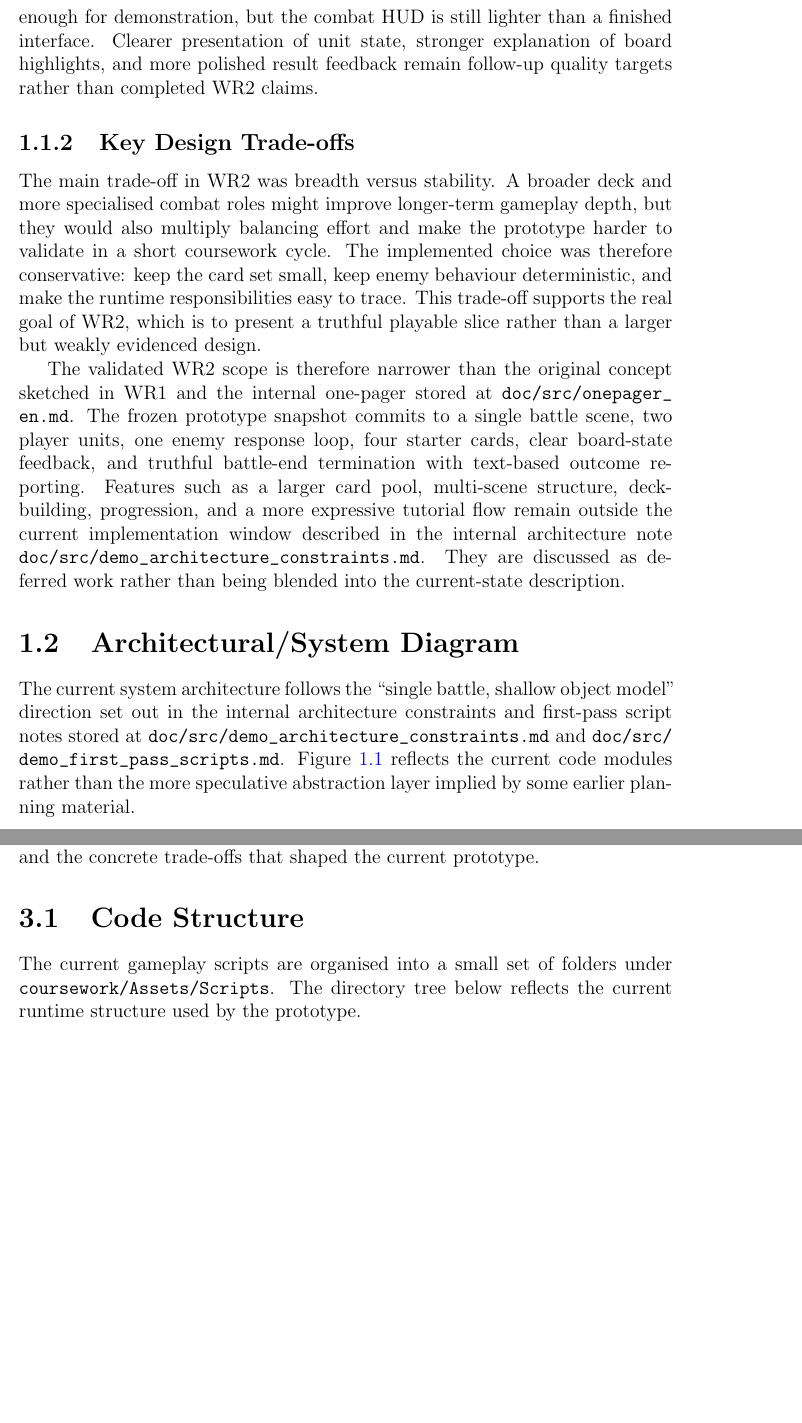
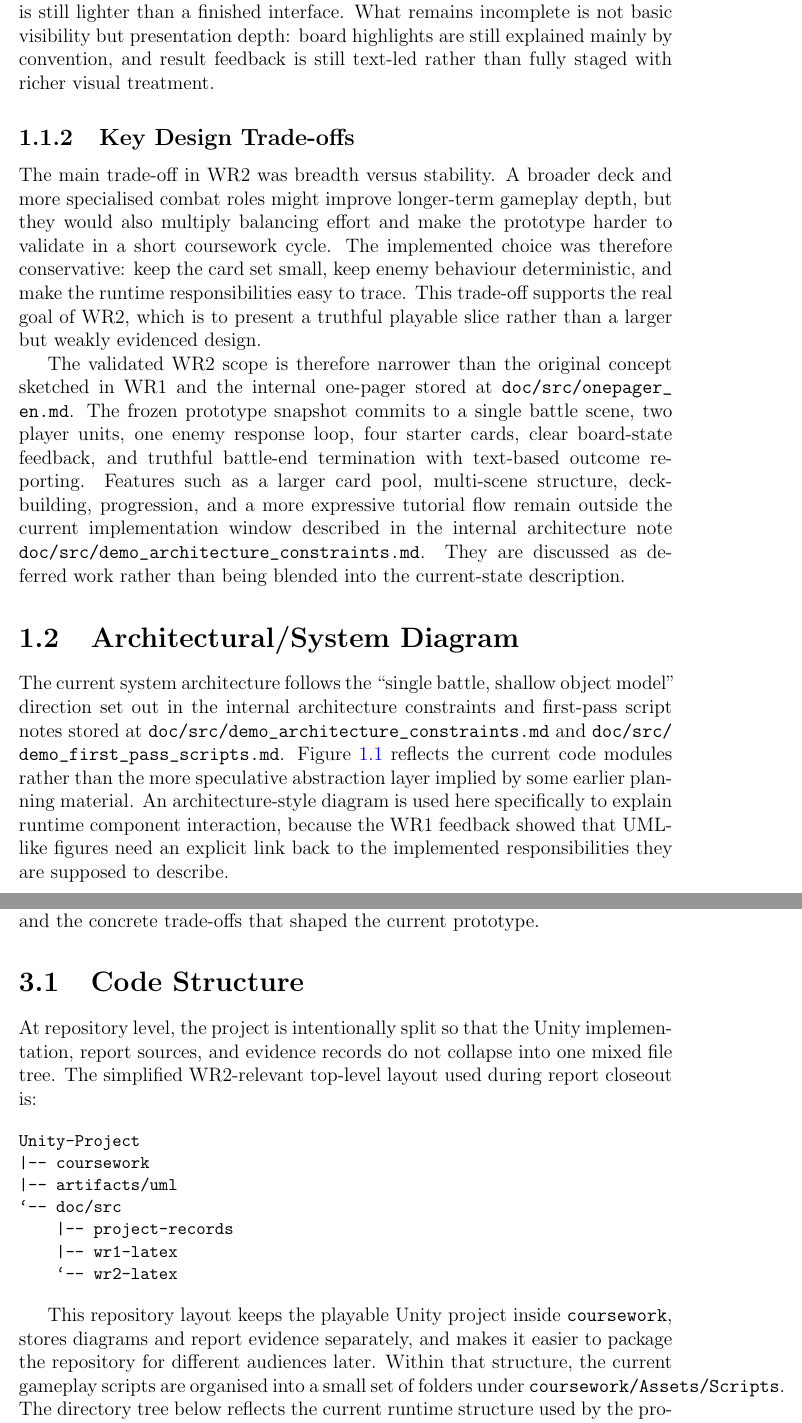
Before and after one commit to hu-zlatan/COMP4135-Group2-Project, a LaTeX document (doc/src/wr2-latex/main.tex, which reads doc/src/wr2-latex/sections/01-specification-design.tex, doc/src/wr2-latex/sections/03-implementation-strategy.tex): two parts of pages 5 and 12 of 21 before the commit and two parts of pages 5 and 12 of 22 after it, joined at a grey line, cut at the place of the change, the shorter picture padded with empty space. The pictures show the PDF file doc/src/wr2-latex/main.pdf that the author committed with the source.

Commit message:
docs: tighten WR2 wording from review pass

```diff
--- a/doc/src/wr2-latex/sections/01-specification-design.tex
+++ b/doc/src/wr2-latex/sections/01-specification-design.tex
@@ -22,7 +22,7 @@ The current prototype validates the core loop of selecting a unit, drawing cards
 
 Implementation narrowed the functional priority to one starter deck and one readable combat loop. The retained starter card set is therefore \texttt{Move}, \texttt{Strike}, \texttt{Guard}, and \texttt{Push}. The team explicitly did \emph{not} expand WR2 into a larger card pool or more experimental mechanics such as persistent status effects, directional bonuses, or health-for-power exchanges, because those would require extra balancing and testing effort that the current report cannot honestly evidence.
 
-The most visible remaining nonfunctional issue is readability. The current build exposes health, guarding, prompts, and turn outcome information well enough for demonstration, but the combat HUD is still lighter than a finished interface. Clearer presentation of unit state, stronger explanation of board highlights, and more polished result feedback remain follow-up quality targets rather than completed WR2 claims.
+The most visible remaining nonfunctional issue is readability. The current build already exposes the most important prototype state in observable places: unit hit points and guard state can be checked during play, the status prompt tells the player when to select a unit or target, and battle end-state text is shown in both the top bar and the combat log. However, the combat HUD is still lighter than a finished interface. What remains incomplete is not basic visibility but presentation depth: board highlights are still explained mainly by convention, and result feedback is still text-led rather than fully staged with richer visual treatment.
 
 \subsection{Key Design Trade-offs}
 
@@ -32,7 +32,7 @@ The validated WR2 scope is therefore narrower than the original concept sketched
 
 \section{Architectural/System Diagram}
 
-The current system architecture follows the ``single battle, shallow object model'' direction set out in the internal architecture constraints and first-pass script notes stored at \path{doc/src/demo_architecture_constraints.md} and \path{doc/src/demo_first_pass_scripts.md}. Figure~\ref{fig:architecture} reflects the current code modules rather than the more speculative abstraction layer implied by some earlier planning material.
+The current system architecture follows the ``single battle, shallow object model'' direction set out in the internal architecture constraints and first-pass script notes stored at \path{doc/src/demo_architecture_constraints.md} and \path{doc/src/demo_first_pass_scripts.md}. Figure~\ref{fig:architecture} reflects the current code modules rather than the more speculative abstraction layer implied by some earlier planning material. An architecture-style diagram is used here specifically to explain runtime component interaction, because the WR1 feedback showed that UML-like figures need an explicit link back to the implemented responsibilities they are supposed to describe.
 
 \begin{figure}[H]
 \centering
--- a/doc/src/wr2-latex/sections/03-implementation-strategy.tex
+++ b/doc/src/wr2-latex/sections/03-implementation-strategy.tex
@@ -4,7 +4,7 @@ The implementation strategy is based on one principle: keep the prototype readab
 
 \section{Code Structure}
 
-At repository level, the project is intentionally split so that the Unity implementation, report sources, and evidence records do not collapse into one mixed file tree. The top-level layout used during WR2 closeout is:
+At repository level, the project is intentionally split so that the Unity implementation, report sources, and evidence records do not collapse into one mixed file tree. The simplified WR2-relevant top-level layout used during report closeout is:
 
 \begin{Verbatim}[fontsize=\small]
 Unity-Project
```
Also changed, not shown: doc/src/wr2-latex/appendices/appendix.tex (+2 -2 lines), doc/src/wr2-latex/main.pdf, doc/src/wr2-latex/sections/03-implementation-strategy.tex (2 more changed lines).
